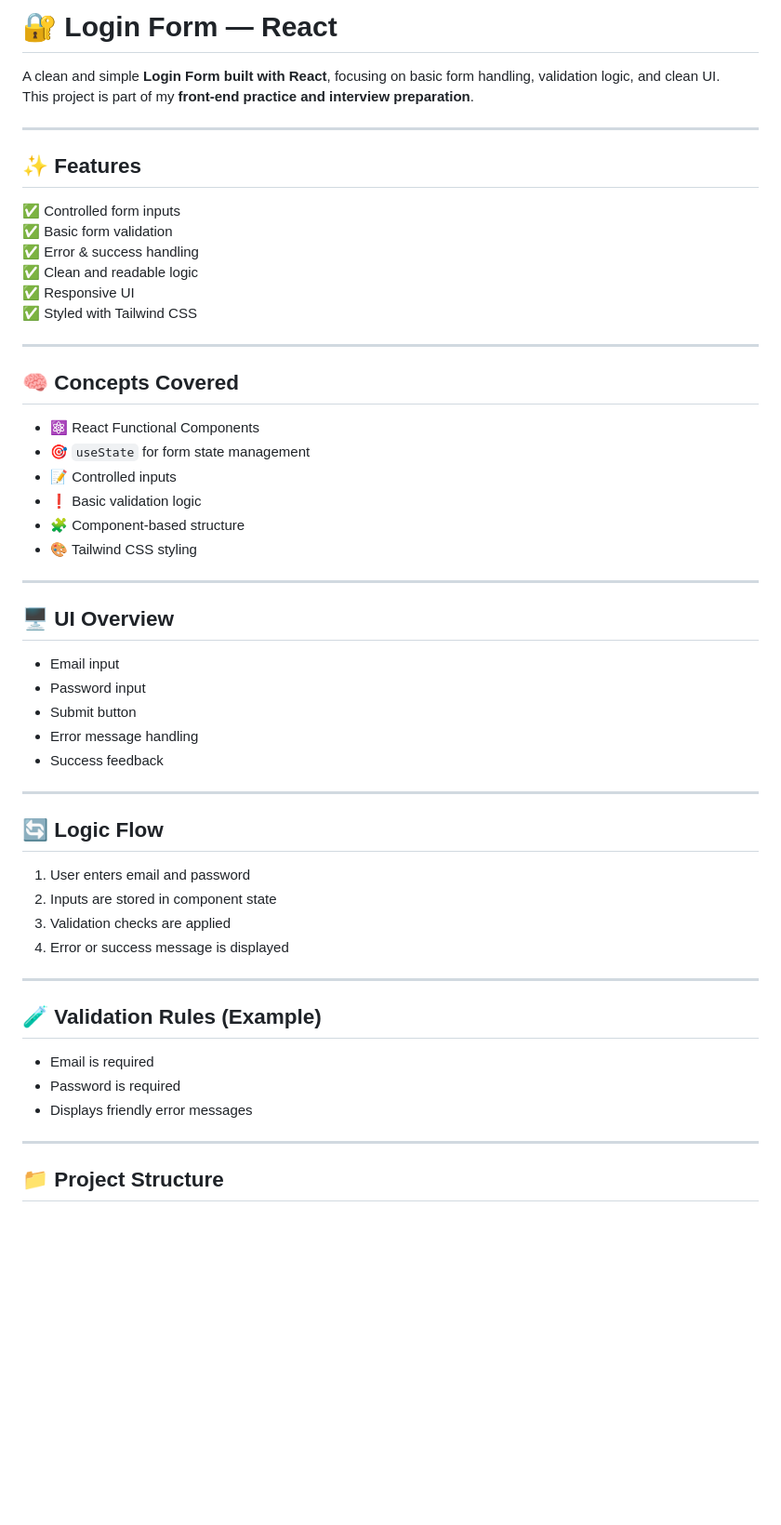
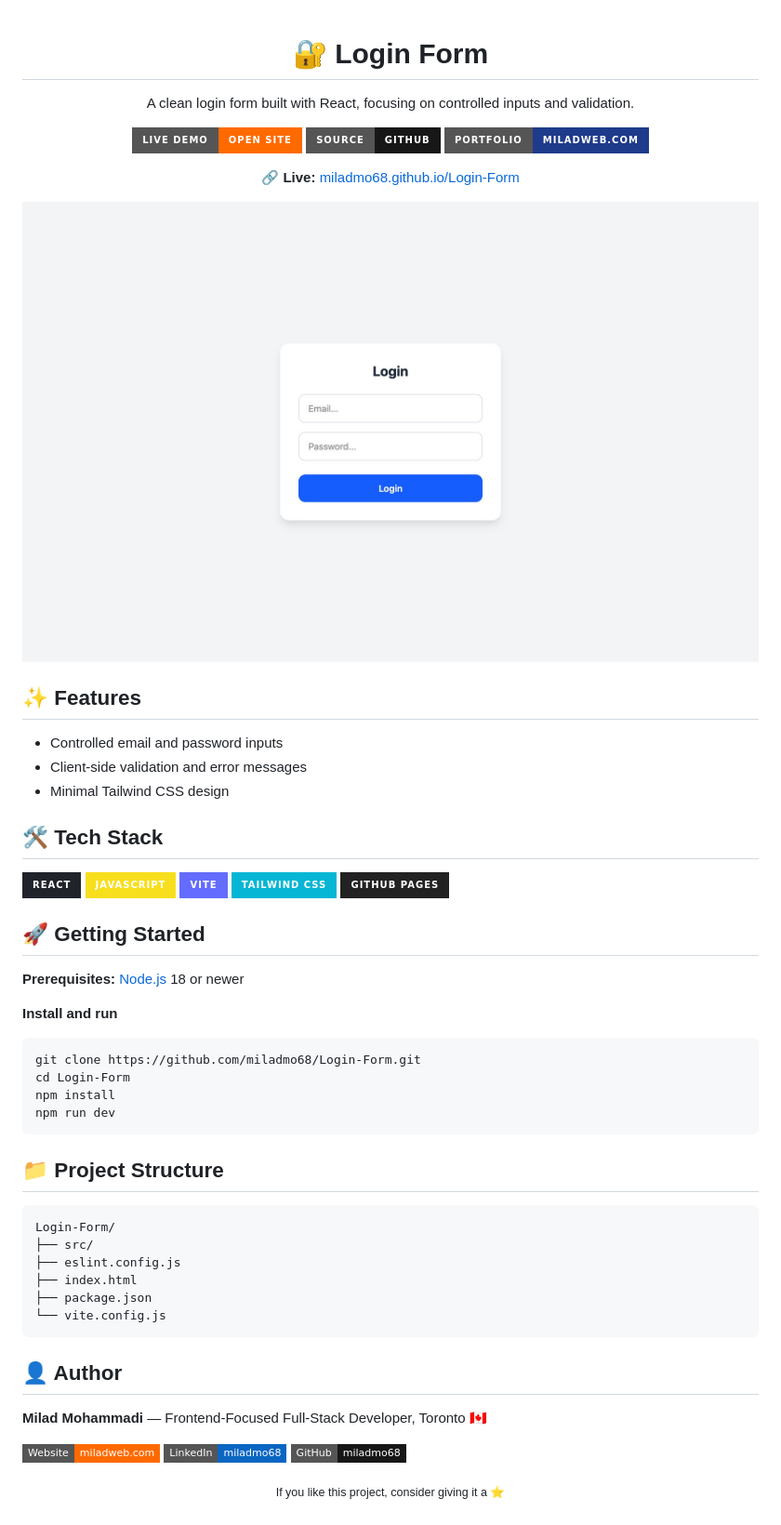
Before and after one commit to miladmo68/Login-Form, a Markdown page: README.md, the part around the change. Shown at 93% size. Rendered like a GitHub page; pictures changed too: .github/preview.jpg (added); badges without logos; blank space fills up the shorter version.

Commit message:
docs: professional README with live demo, screenshot and setup
- Deploy to GitHub Pages (Vite base path)

Co-Authored-By: Claude Opus 5.5 <noreply@anthropic.com>

````diff
--- a/README.md
+++ b/README.md
@@ -1,57 +1,61 @@
-# 🔐 Login Form — React
+<div align="center">
 
-A clean and simple **Login Form built with React**, focusing on basic form handling, validation logic, and clean UI.
-This project is part of my **front-end practice and interview preparation**.
+# 🔐 Login Form
 
----
+A clean login form built with React, focusing on controlled inputs and validation.
+
+<a href="https://miladmo68.github.io/Login-Form/"><img src="https://img.shields.io/badge/Live_Demo-Open_Site-FF6A00?style=for-the-badge&logo=googlechrome&logoColor=white" alt="Live Demo"></a>
+<a href="https://github.com/miladmo68/Login-Form"><img src="https://img.shields.io/badge/Source-GitHub-181717?style=for-the-badge&logo=github&logoColor=white" alt="Source code"></a>
+<a href="https://miladweb.com"><img src="https://img.shields.io/badge/Portfolio-miladweb.com-1E3A8A?style=for-the-badge&logo=aboutdotme&logoColor=white" alt="Portfolio"></a>
+
+**🔗 Live:** [miladmo68.github.io/Login-Form](https://miladmo68.github.io/Login-Form/)
+
+</div>
+
+<p align="center">
+  <img src="./.github/preview.jpg" alt="Login Form screenshot" width="100%" />
+</p>
 
 ## ✨ Features
 
-✅ Controlled form inputs
-✅ Basic form validation
-✅ Error & success handling
-✅ Clean and readable logic
-✅ Responsive UI
-✅ Styled with Tailwind CSS
+- Controlled email and password inputs
+- Client-side validation and error messages
+- Minimal Tailwind CSS design
 
----
+## 🛠️ Tech Stack
 
-## 🧠 Concepts Covered
+![React](https://img.shields.io/badge/React-20232A?style=for-the-badge&logo=react&logoColor=61DAFB) ![JavaScript](https://img.shields.io/badge/JavaScript-F7DF1E?style=for-the-badge&logo=javascript&logoColor=black) ![Vite](https://img.shields.io/badge/Vite-646CFF?style=for-the-badge&logo=vite&logoColor=white) ![Tailwind CSS](https://img.shields.io/badge/Tailwind%20CSS-06B6D4?style=for-the-badge&logo=tailwindcss&logoColor=white) ![GitHub Pages](https://img.shields.io/badge/GitHub%20Pages-222222?style=for-the-badge&logo=githubpages&logoColor=white)
 
-- ⚛️ React Functional Components
-- 🎯 `useState` for form state management
-- 📝 Controlled inputs
-- ❗ Basic validation logic
-- 🧩 Component-based structure
-- 🎨 Tailwind CSS styling
+## 🚀 Getting Started
 
----
+**Prerequisites:** [Node.js](https://nodejs.org/) 18 or newer
 
-## 🖥️ UI Overview
+**Install and run**
 
-- Email input
-- Password input
-- Submit button
-- Error message handling
-- Success feedback
-
----
-
-## 🔄 Logic Flow
-
-1. User enters email and password
-2. Inputs are stored in component state
-3. Validation checks are applied
-4. Error or success message is displayed
-
----
-
-## 🧪 Validation Rules (Example)
-
-- Email is required
-- Password is required
-- Displays friendly error messages
-
----
+```bash
+git clone https://github.com/miladmo68/Login-Form.git
+cd Login-Form
+npm install
+npm run dev
+```
 
 ## 📁 Project Structure
+
+```
+Login-Form/
+├── src/
+├── eslint.config.js
+├── index.html
+├── package.json
+└── vite.config.js
+```
+
+## 👤 Author
+
+**Milad Mohammadi** — Frontend-Focused Full-Stack Developer, Toronto 🇨🇦
+
+[![Website](https://img.shields.io/badge/Website-miladweb.com-FF6A00?style=flat-square&logo=googlechrome&logoColor=white)](https://miladweb.com)
+[![LinkedIn](https://img.shields.io/badge/LinkedIn-miladmo68-0A66C2?style=flat-square&logo=linkedin&logoColor=white)](https://www.linkedin.com/in/miladmo68/)
+[![GitHub](https://img.shields.io/badge/GitHub-miladmo68-181717?style=flat-square&logo=github&logoColor=white)](https://github.com/miladmo68)
+
+<p align="center"><sub>If you like this project, consider giving it a ⭐</sub></p>
````
Also changed, not shown: 1 other file.
